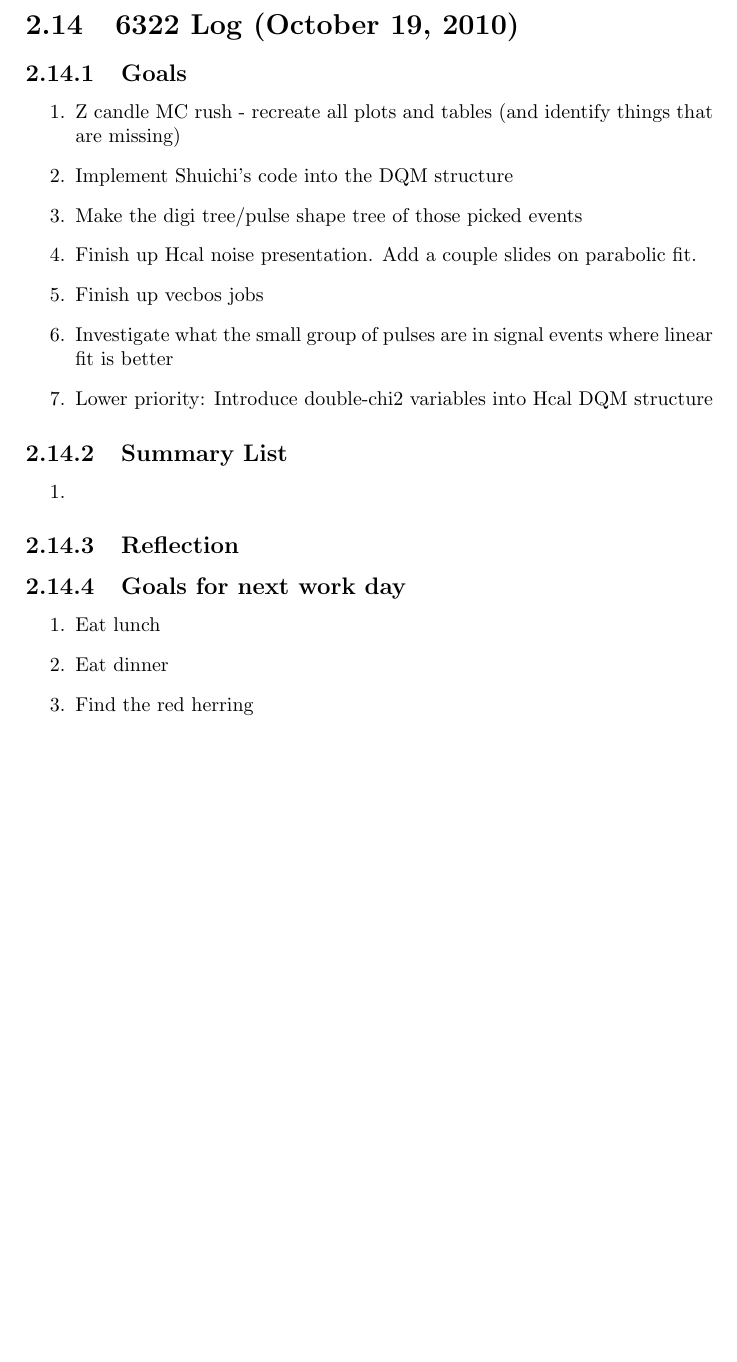
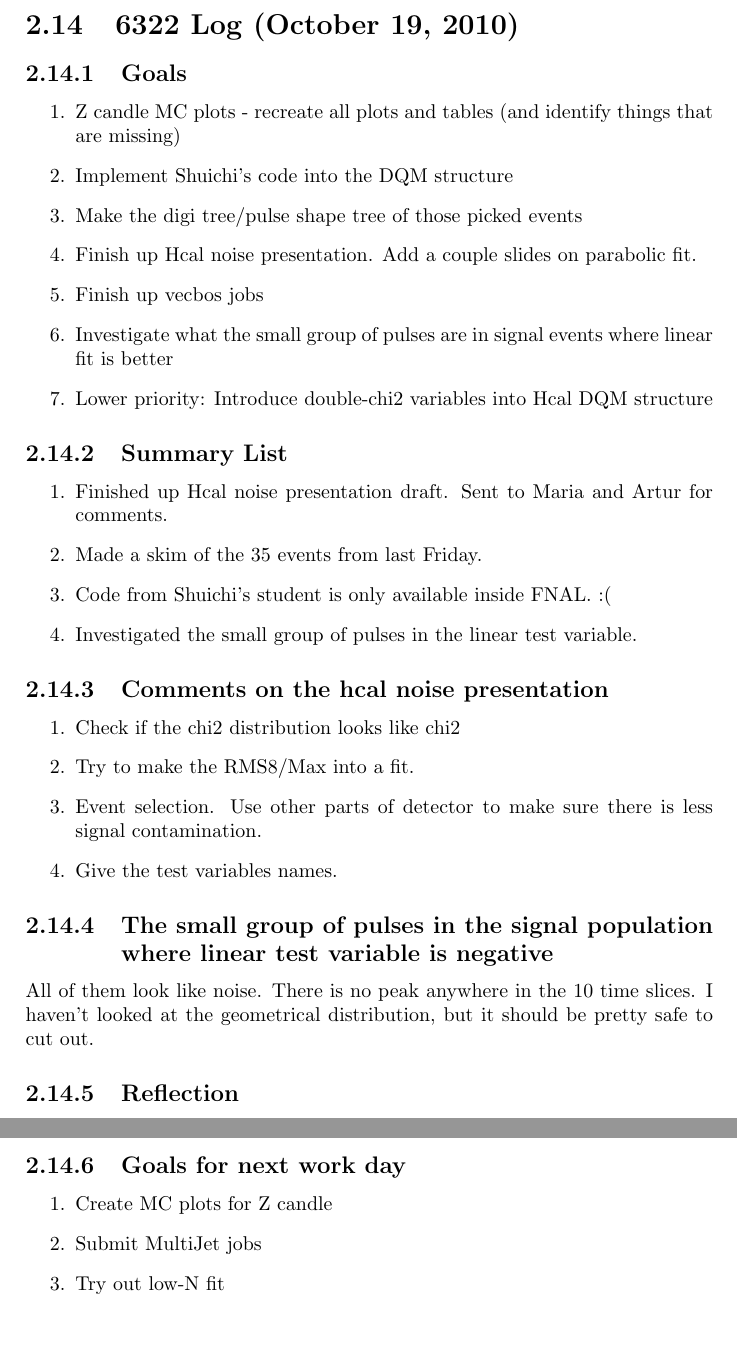
Before and after one commit to FHead/fheadelectroniclogbook, a LaTeX thesis (Logbook/CompileSingleTex.tex, which reads Logbook/DailyLog/6322/6322ResearchLog.tex): part of page 61 of 61 before the commit and two parts of pages 61 and 62 of 63 after it, the two joined at a grey line, cut so that both start at the same text, the shorter picture padded with empty space. Compiled offline with pdfLaTeX.

Commit message:
6323 evening

```diff
--- a/Logbook/DailyLog/6322/6322ResearchLog.tex
+++ b/Logbook/DailyLog/6322/6322ResearchLog.tex
@@ -3,7 +3,7 @@
 \DailySection{Goals}
 
 \begin{enumerate}
-\item Z candle MC rush - recreate all plots and tables (and identify things that are missing)
+\item Z candle MC plots - recreate all plots and tables (and identify things that are missing)
 \item Implement Shuichi's code into the DQM structure
 \item Make the digi tree/pulse shape tree of those picked events
 \item Finish up Hcal noise presentation.  Add a couple slides on parabolic fit.
@@ -15,15 +15,34 @@
 \DailySection{Summary List}
 
 \begin{enumerate}
-\item
+\item Finished up Hcal noise presentation draft.  Sent to Maria and Artur for comments.
+\item Made a skim of the 35 events from last Friday.
+\item Code from Shuichi's student is only available inside FNAL.  :(
+\item Investigated the small group of pulses in the linear test variable.
 \end{enumerate}
 
+\DailySection{Comments on the hcal noise presentation}
+
+\begin{enumerate}
+\item Check if the chi2 distribution looks like chi2
+\item Try to make the RMS8/Max into a fit.
+\item Event selection.  Use other parts of detector to make sure there is less signal contamination.
+\item Give the test variables names.
+\end{enumerate}
+
+\DailySection{The small group of pulses in the signal population where linear test variable is negative}
+
+All of them look like noise.  There is no peak anywhere in the 10 time slices.  I haven't looked at the geometrical distribution,
+but it should be pretty safe to cut out.
+
 \DailySection{Reflection}
+
+???
 
 \DailySection{Goals for next work day}
 
 \begin{enumerate}
-\item Eat lunch
-\item Eat dinner
-\item Find the red herring
+\item Create MC plots for Z candle
+\item Submit MultiJet jobs
+\item Try out low-N fit
 \end{enumerate}
```
Also changed, not shown: Logbook/CompileSingleTex.tex (+1 -0 lines), Logbook/CompileSingleTex.pdf.
